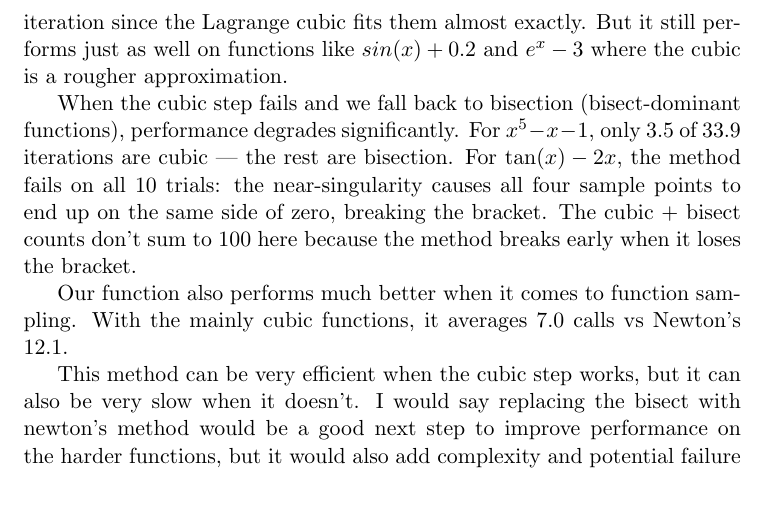
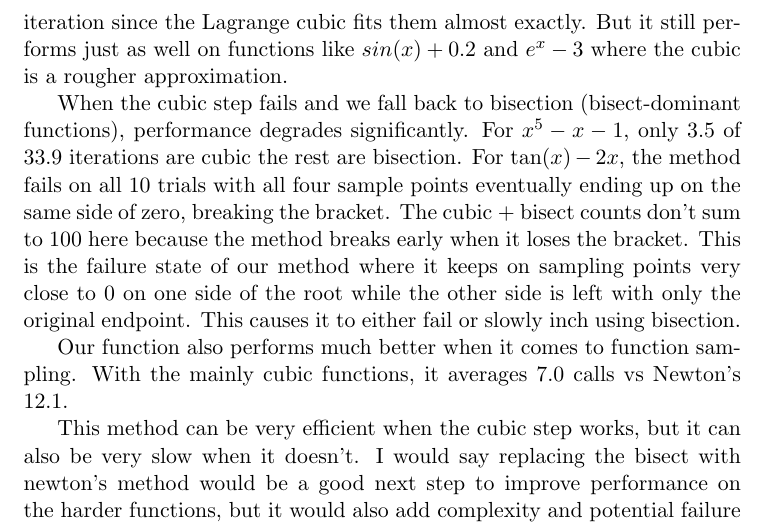
Before and after one commit to electrp/mat357, a LaTeX document (proj1/Project1.tex): part of page 5 of 5, cut so that both start at the same text, the shorter picture padded with empty space. Compiled offline with pdfLaTeX.

Commit message:
Updates to doc

```diff
--- a/proj1/Project1.tex
+++ b/proj1/Project1.tex
@@ -165,7 +165,7 @@ $x^2 - 2$ & 1.0 & 3.6 & 5.0 & 11.8 & 1.0 & 0.0 & 0/10 \\
 
 When the cubic step works (cubic-dominant functions), our method averages 3.0 iterations and 7.0 function calls, beating Newton's 3.7 iterations and 12.1 calls. Functions like $x^3 - x - 2$ and $x^2 - 2$ converge in a single iteration since the Lagrange cubic fits them almost exactly. But it still performs just as well on functions like $sin(x)+0.2$ and $e^x - 3$ where the cubic is a rougher approximation.
 
-When the cubic step fails and we fall back to bisection (bisect-dominant functions), performance degrades significantly. For $x^5 - x - 1$, only 3.5 of 33.9 iterations are cubic --- the rest are bisection. For $\tan(x) - 2x$, the method fails on all 10 trials: the near-singularity causes all four sample points to end up on the same side of zero, breaking the bracket. The cubic + bisect counts don't sum to 100 here because the method breaks early when it loses the bracket.
+When the cubic step fails and we fall back to bisection (bisect-dominant functions), performance degrades significantly. For $x^5 - x - 1$, only 3.5 of 33.9 iterations are cubic the rest are bisection. For $\tan(x) - 2x$, the method fails on all 10 trials with all four sample points eventually ending up on the same side of zero, breaking the bracket. The cubic + bisect counts don't sum to 100 here because the method breaks early when it loses the bracket. This is the failure state of our method where it keeps on sampling points very close to 0 on one side of the root while the other side is left with only the original endpoint. This causes it to either fail or slowly inch using bisection.
 
 Our function also performs much better when it comes to function sampling. With the mainly cubic functions, it averages 7.0 calls vs Newton's 12.1.
 
```
Also changed, not shown: proj1/Project1.pdf, 3 other files.
